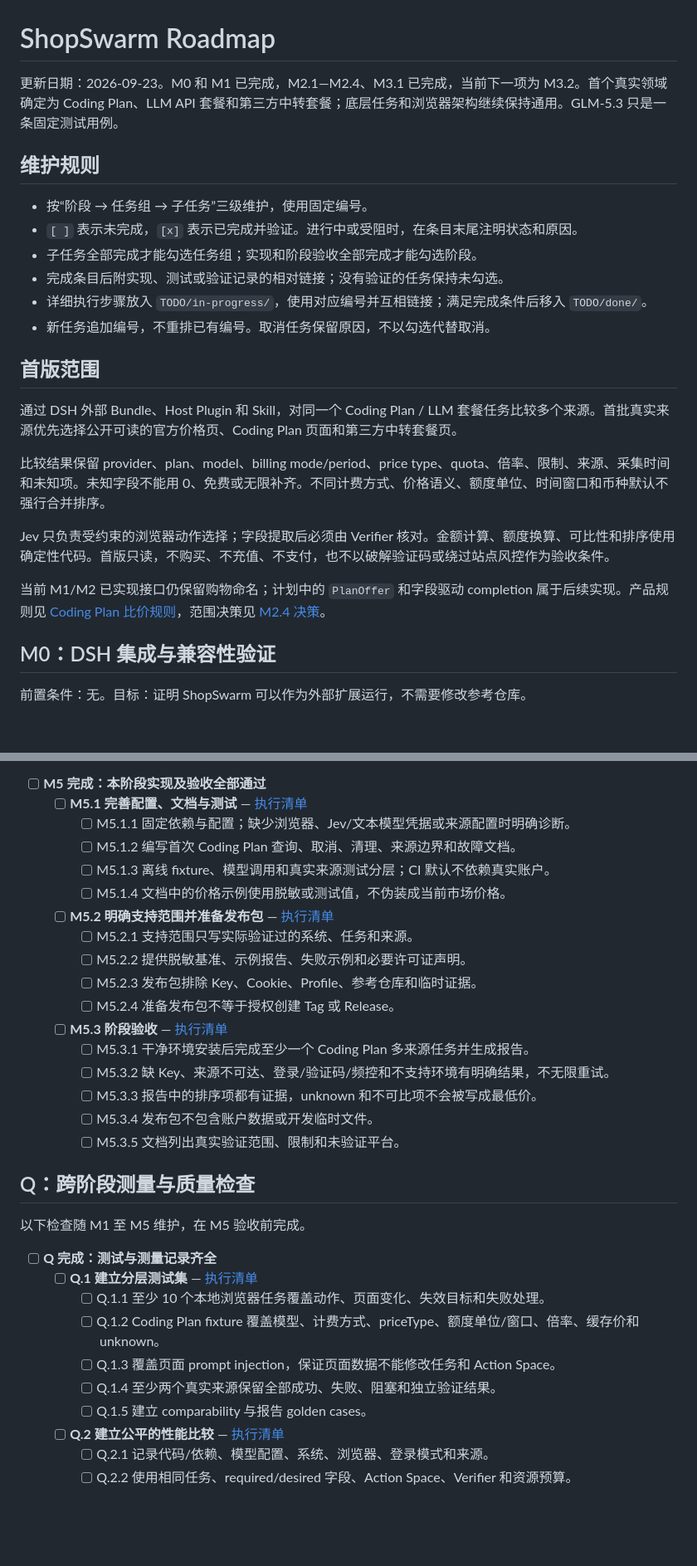
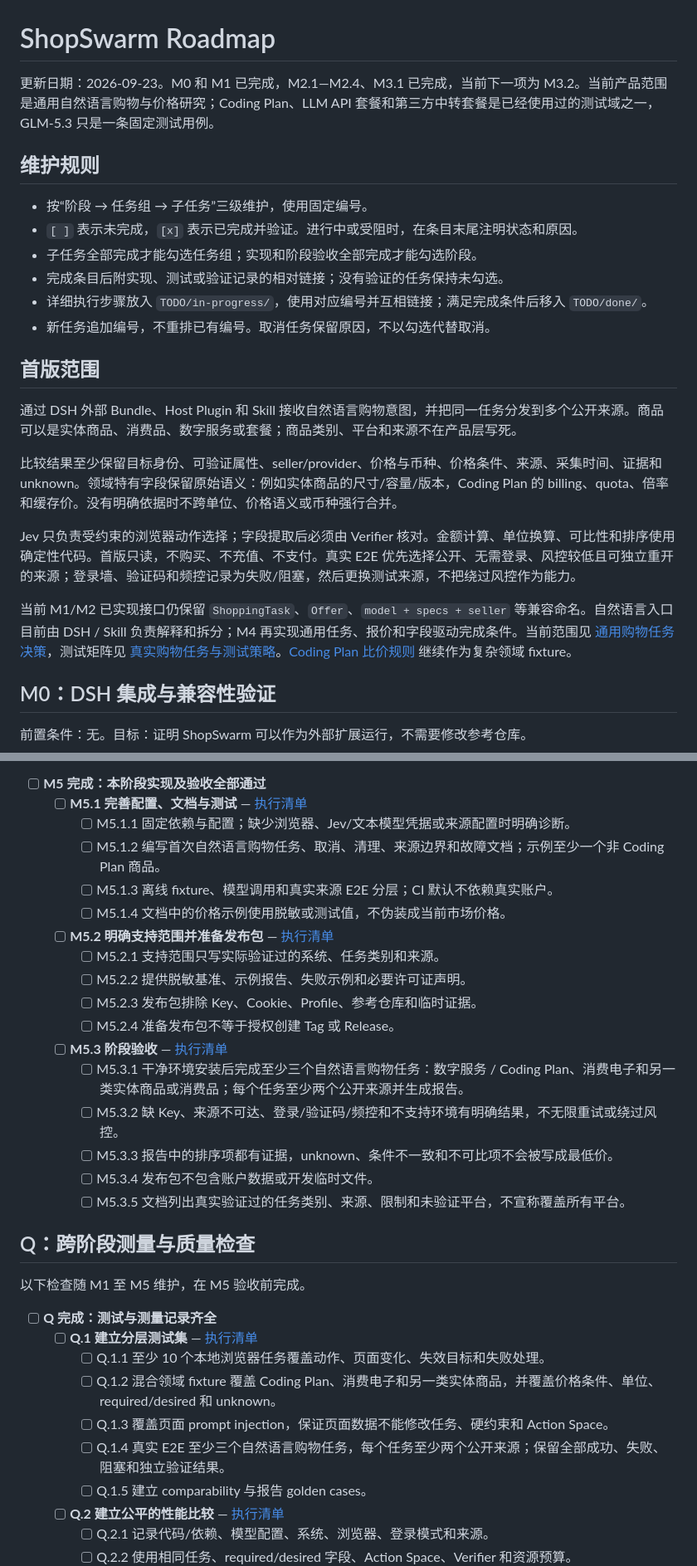
Before and after one commit to LetItBe12345/ShopSwarm, a Markdown page: roadmap.md, 2 parts joined by grey strips. Shown at 83% size. Drawn GitHub-style; blank space fills up the shorter version.

```diff
--- a/roadmap.md
+++ b/roadmap.md
@@ -1,6 +1,6 @@
 # ShopSwarm Roadmap
 
-更新日期：2026-09-23。M0 和 M1 已完成，M2.1—M2.4、M3.1 已完成，当前下一项为 M3.2。首个真实领域确定为 Coding Plan、LLM API 套餐和第三方中转套餐；底层任务和浏览器架构继续保持通用。GLM-5.3 只是一条固定测试用例。
+更新日期：2026-09-23。M0 和 M1 已完成，M2.1—M2.4、M3.1 已完成，当前下一项为 M3.2。当前产品范围是通用自然语言购物与价格研究；Coding Plan、LLM API 套餐和第三方中转套餐是已经使用过的测试域之一，GLM-5.3 只是一条固定测试用例。
 
 ## 维护规则
 
@@ -13,13 +13,13 @@
 
 ## 首版范围
 
-通过 DSH 外部 Bundle、Host Plugin 和 Skill，对同一个 Coding Plan / LLM 套餐任务比较多个来源。首批真实来源优先选择公开可读的官方价格页、Coding Plan 页面和第三方中转套餐页。
+通过 DSH 外部 Bundle、Host Plugin 和 Skill 接收自然语言购物意图，并把同一任务分发到多个公开来源。商品可以是实体商品、消费品、数字服务或套餐；商品类别、平台和来源不在产品层写死。
 
-比较结果保留 provider、plan、model、billing mode/period、price type、quota、倍率、限制、来源、采集时间和未知项。未知字段不能用 0、免费或无限补齐。不同计费方式、价格语义、额度单位、时间窗口和币种默认不强行合并排序。
+比较结果至少保留目标身份、可验证属性、seller/provider、价格与币种、价格条件、来源、采集时间、证据和 unknown。领域特有字段保留原始语义：例如实体商品的尺寸/容量/版本，Coding Plan 的 billing、quota、倍率和缓存价。没有明确依据时不跨单位、价格语义或币种强行合并。
 
-Jev 只负责受约束的浏览器动作选择；字段提取后必须由 Verifier 核对。金额计算、额度换算、可比性和排序使用确定性代码。首版只读，不购买、不充值、不支付，也不以破解验证码或绕过站点风控作为验收条件。
+Jev 只负责受约束的浏览器动作选择；字段提取后必须由 Verifier 核对。金额计算、单位换算、可比性和排序使用确定性代码。首版只读，不购买、不充值、不支付。真实 E2E 优先选择公开、无需登录、风控较低且可独立重开的来源；登录墙、验证码和频控记录为失败/阻塞，然后更换测试来源，不把绕过风控作为能力。
 
-当前 M1/M2 已实现接口仍保留购物命名；计划中的 `PlanOffer` 和字段驱动 completion 属于后续实现。产品规则见 [Coding Plan 比价规则](DOC/Coding%20Plan%20比价规则.md)，范围决策见 [M2.4 决策](decision/M2.4-阶段验收.md)。
+当前 M1/M2 已实现接口仍保留 `ShoppingTask`、`Offer`、`model + specs + seller` 等兼容命名。自然语言入口目前由 DSH / Skill 负责解释和拆分；M4 再实现通用任务、报价和字段驱动完成条件。当前范围见 [通用购物任务决策](decision/产品范围-通用购物任务.md)，测试矩阵见 [真实购物任务与测试策略](DOC/真实购物任务与测试策略.md)。[Coding Plan 比价规则](DOC/Coding%20Plan%20比价规则.md) 继续作为复杂领域 fixture。
 
 ## M0：DSH 集成与兼容性验证
 
@@ -148,20 +149,20 @@ Jev 只负责受约束的浏览器动作选择；字段提取后必须由 Verifi
 - [ ] **M5 完成：本阶段实现及验收全部通过**
   - [ ] **M5.1 完善配置、文档与测试** — [执行清单](TODO/in-progress/M5.1-完善配置、文档与测试.md)
     - [ ] M5.1.1 固定依赖与配置；缺少浏览器、Jev/文本模型凭据或来源配置时明确诊断。
-    - [ ] M5.1.2 编写首次 Coding Plan 查询、取消、清理、来源边界和故障文档。
-    - [ ] M5.1.3 离线 fixture、模型调用和真实来源测试分层；CI 默认不依赖真实账户。
+    - [ ] M5.1.2 编写首次自然语言购物任务、取消、清理、来源边界和故障文档；示例至少一个非 Coding Plan 商品。
+    - [ ] M5.1.3 离线 fixture、模型调用和真实来源 E2E 分层；CI 默认不依赖真实账户。
     - [ ] M5.1.4 文档中的价格示例使用脱敏或测试值，不伪装成当前市场价格。
   - [ ] **M5.2 明确支持范围并准备发布包** — [执行清单](TODO/in-progress/M5.2-明确支持范围并准备发布包.md)
-    - [ ] M5.2.1 支持范围只写实际验证过的系统、任务和来源。
+    - [ ] M5.2.1 支持范围只写实际验证过的系统、任务类别和来源。
     - [ ] M5.2.2 提供脱敏基准、示例报告、失败示例和必要许可证声明。
     - [ ] M5.2.3 发布包排除 Key、Cookie、Profile、参考仓库和临时证据。
     - [ ] M5.2.4 准备发布包不等于授权创建 Tag 或 Release。
   - [ ] **M5.3 阶段验收** — [执行清单](TODO/in-progress/M5.3-阶段验收.md)
-    - [ ] M5.3.1 干净环境安装后完成至少一个 Coding Plan 多来源任务并生成报告。
-    - [ ] M5.3.2 缺 Key、来源不可达、登录/验证码/频控和不支持环境有明确结果，不无限重试。
-    - [ ] M5.3.3 报告中的排序项都有证据，unknown 和不可比项不会被写成最低价。
+    - [ ] M5.3.1 干净环境安装后完成至少三个自然语言购物任务：数字服务 / Coding Plan、消费电子和另一类实体商品或消费品；每个任务至少两个公开来源并生成报告。
+    - [ ] M5.3.2 缺 Key、来源不可达、登录/验证码/频控和不支持环境有明确结果，不无限重试或绕过风控。
+    - [ ] M5.3.3 报告中的排序项都有证据，unknown、条件不一致和不可比项不会被写成最低价。
     - [ ] M5.3.4 发布包不包含账户数据或开发临时文件。
-    - [ ] M5.3.5 文档列出真实验证范围、限制和未验证平台。
+    - [ ] M5.3.5 文档列出真实验证过的任务类别、来源、限制和未验证平台，不宣称覆盖所有平台。
 
 ## Q：跨阶段测量与质量检查
 
@@ -170,9 +171,9 @@ Jev 只负责受约束的浏览器动作选择；字段提取后必须由 Verifi
 - [ ] **Q 完成：测试与测量记录齐全**
   - [ ] **Q.1 建立分层测试集** — [执行清单](TODO/in-progress/Q.1-建立分层测试集.md)
     - [ ] Q.1.1 至少 10 个本地浏览器任务覆盖动作、页面变化、失效目标和失败处理。
-    - [ ] Q.1.2 Coding Plan fixture 覆盖模型、计费方式、priceType、额度单位/窗口、倍率、缓存价和 unknown。
-    - [ ] Q.1.3 覆盖页面 prompt injection，保证页面数据不能修改任务和 Action Space。
-    - [ ] Q.1.4 至少两个真实来源保留全部成功、失败、阻塞和独立验证结果。
+    - [ ] Q.1.2 混合领域 fixture 覆盖 Coding Plan、消费电子和另一类实体商品，并覆盖价格条件、单位、required/desired 和 unknown。
+    - [ ] Q.1.3 覆盖页面 prompt injection，保证页面数据不能修改任务、硬约束和 Action Space。
+    - [ ] Q.1.4 真实 E2E 至少三个自然语言购物任务，每个任务至少两个公开来源；保留全部成功、失败、阻塞和独立验证结果。
     - [ ] Q.1.5 建立 comparability 与报告 golden cases。
   - [ ] **Q.2 建立公平的性能比较** — [执行清单](TODO/in-progress/Q.2-建立公平的性能比较.md)
     - [ ] Q.2.1 记录代码/依赖、模型配置、系统、浏览器、登录模式和来源。
```
Also changed, not shown: other parts of roadmap.md (+34 -31 lines).
